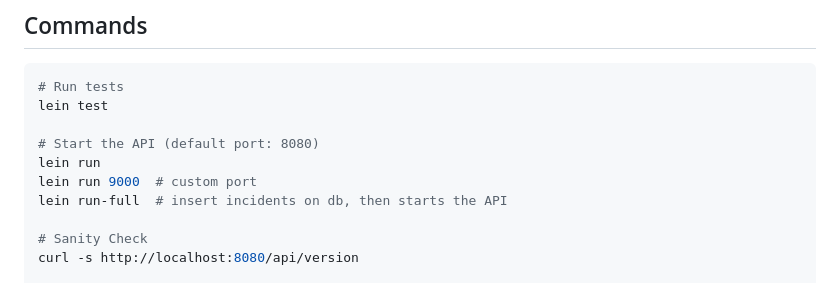
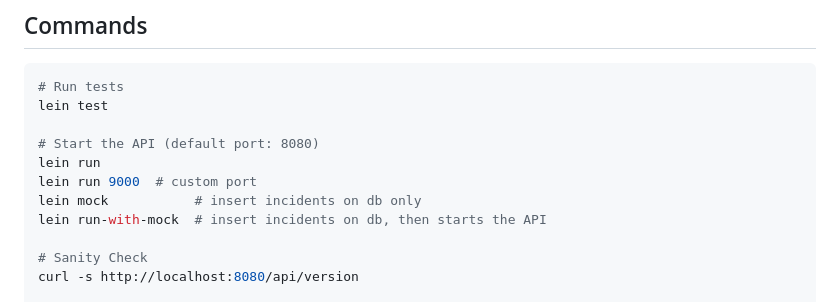
Before and after one commit to avcaliani/lab-clj, a Markdown page: pocs/dispatch-api/README.md, the part around the change. Rendered like a GitHub page.

Commit message:
docs: update lein aliases in dispatch-api readme
Co-Authored-By: Claude Opus 5.5 <noreply@anthropic.com>

```diff
--- a/pocs/dispatch-api/README.md
+++ b/pocs/dispatch-api/README.md
@@ -99,7 +99,8 @@ lein test
 # Start the API (default port: 8080)
 lein run
 lein run 9000  # custom port
-lein run-full  # insert incidents on db, then starts the API
+lein mock           # insert incidents on db only
+lein run-with-mock  # insert incidents on db, then starts the API
 
 # Sanity Check
 curl -s http://localhost:8080/api/version
```
